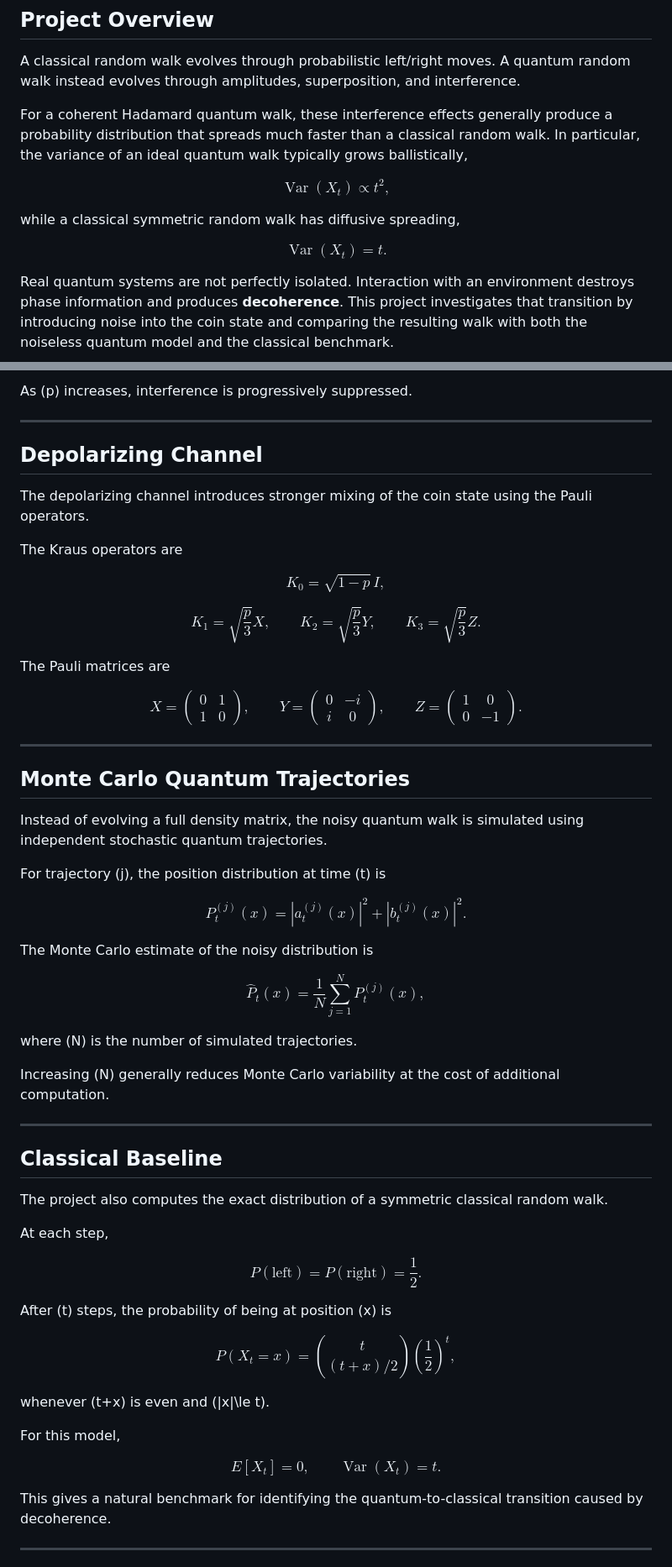
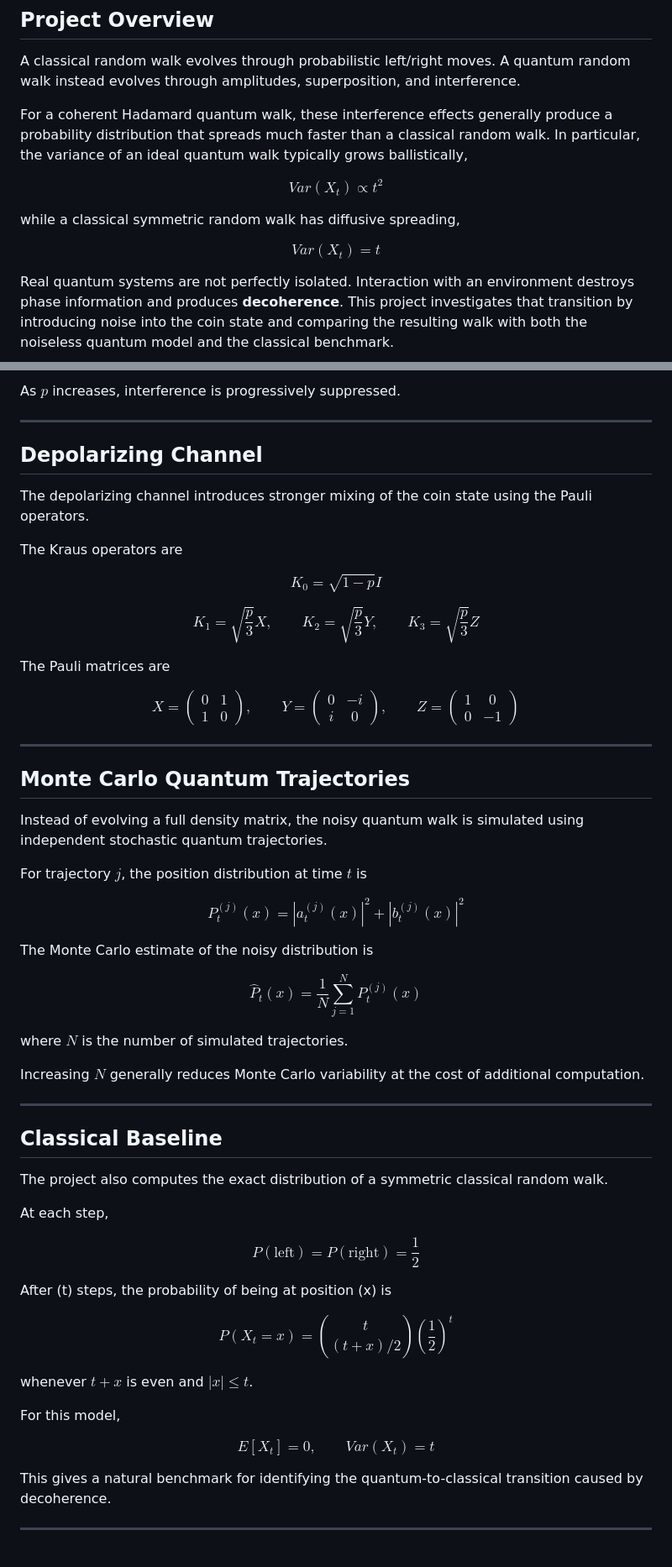
Before and after one commit to Mahan-H/STA380-Project, a Markdown page: README.md, 2 parts joined by grey strips. Shown at 84% size. Drawn GitHub-style.

```diff
--- a/README.md
+++ b/README.md
@@ -25,13 +25,13 @@ A classical random walk evolves through probabilistic left/right moves. A quantu
 For a coherent Hadamard quantum walk, these interference effects generally produce a probability distribution that spreads much faster than a classical random walk. In particular, the variance of an ideal quantum walk typically grows ballistically,
 
 $$
-\operatorname{Var}(X_t) \propto t^2,
+Var(X_t) \propto t^2
 $$
 
 while a classical symmetric random walk has diffusive spreading,
 
 $$
-\operatorname{Var}(X_t) = t.
+Var(X_t) = t
 $$
 
 Real quantum systems are not perfectly isolated. Interaction with an environment destroys phase information and produces **decoherence**. This project investigates that transition by introducing noise into the coin state and comparing the resulting walk with both the noiseless quantum model and the classical benchmark.
@@ -199,5 +192,5 @@ Here \(p\in[0,1]\) is the decoherence strength.
 
-As \(p\) increases, interference is progressively suppressed.
+As $p$ increases, interference is progressively suppressed.
 
 ---
 
@@ -208,7 +201,7 @@ The depolarizing channel introduces stronger mixing of the coin state using the
 The Kraus operators are
 
 $$
-K_0 = \sqrt{1-p}\,I,
+K_0 = \sqrt{1-p}I
 $$
 
 $$
@@ -216,7 +209,7 @@ K_1 = \sqrt{\frac{p}{3}}X,
 \qquad
 K_2 = \sqrt{\frac{p}{3}}Y,
 \qquad
-K_3 = \sqrt{\frac{p}{3}}Z.
+K_3 = \sqrt{\frac{p}{3}}Z
 $$
 
 The Pauli matrices are
@@ -238,7 +231,7 @@ Z=
 \begin{pmatrix}
 1&0\\
 0&-1
-\end{pmatrix}.
+\end{pmatrix}
 $$
 
 ---
@@ -247,29 +240,26 @@ $$
 
 Instead of evolving a full density matrix, the noisy quantum walk is simulated using independent stochastic quantum trajectories.
 
-For trajectory \(j\), the position distribution at time \(t\) is
+For trajectory $j$, the position distribution at time $t$ is
 
 $$
-P_t^{(j)}(x)
-=
-|a_t^{(j)}(x)|^2
-+
-|b_t^{(j)}(x)|^2.
+P_t^{(j)}(x)=
+|a_t^{(j)}(x)|^2+
+|b_t^{(j)}(x)|^2
 $$
 
 The Monte Carlo estimate of the noisy distribution is
 
 $$
-\widehat{P}_t(x)
-=
+\widehat{P}_t(x)=
 \frac{1}{N}
 \sum_{j=1}^{N}
-P_t^{(j)}(x),
+P_t^{(j)}(x)
 $$
 
-where \(N\) is the number of simulated trajectories.
+where $N$ is the number of simulated trajectories.
 
-Increasing \(N\) generally reduces Monte Carlo variability at the cost of additional computation.
+Increasing $N$ generally reduces Monte Carlo variability at the cost of additional computation.
 
 ---
 
@@ -280,26 +270,25 @@ The project also computes the exact distribution of a symmetric classical random
 At each step,
 
 $$
-P(\text{left}) = P(\text{right}) = \frac{1}{2}.
+P(\text{left}) = P(\text{right}) = \frac{1}{2}
 $$
 
 After \(t\) steps, the probability of being at position \(x\) is
 
 $$
-P(X_t=x)
-=
+P(X_t=x)=
 \binom{t}{(t+x)/2}
-\left(\frac12\right)^t,
+\left(\frac12\right)^t
 $$
 
-whenever \(t+x\) is even and \(|x|\le t\).
+whenever $t+x$ is even and $|x|\le t$.
 
 For this model,
 
 $$
 E[X_t]=0,
 \qquad
-\operatorname{Var}(X_t)=t.
+Var(X_t)=t
 $$
 
 This gives a natural benchmark for identifying the quantum-to-classical transition caused by decoherence.
```
Also changed, not shown: other parts of README.md (+32 -78 lines).
